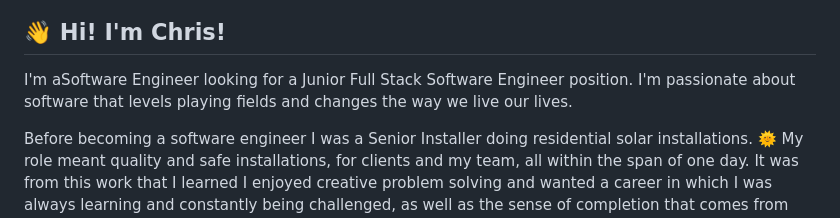
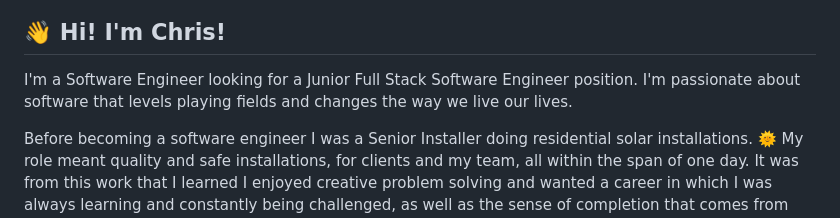
Before and after one commit to cludwell/cludwell, a Markdown page: README.md, the part around one of its changes. Rendered like a GitHub page.

```diff
--- a/README.md
+++ b/README.md
@@ -3,7 +3,7 @@
 ![website-construction](/construct.png)
 <h2 style="font-size: 1.5rem; font-weight: bold;"> 👋 Hi! I'm Chris!</h2>
 
-I'm aSoftware Engineer looking for a Junior Full Stack Software Engineer position. I'm passionate about software that levels playing fields and changes the way we live our lives.
+I'm a Software Engineer looking for a Junior Full Stack Software Engineer position. I'm passionate about software that levels playing fields and changes the way we live our lives.
 
 Before becoming a software engineer I was a Senior Installer doing residential solar installations. 🌞 My role meant quality and safe installations, for clients and my team, all within the span of one day. It was from this work that I learned I enjoyed creative problem solving and wanted a career in which I was always learning and constantly being challenged, as well as the sense of completion that comes from ownership of a project in all aspects from start to finish.
 
```
Also changed, not shown: other parts of README.md (+1 -0 lines).
